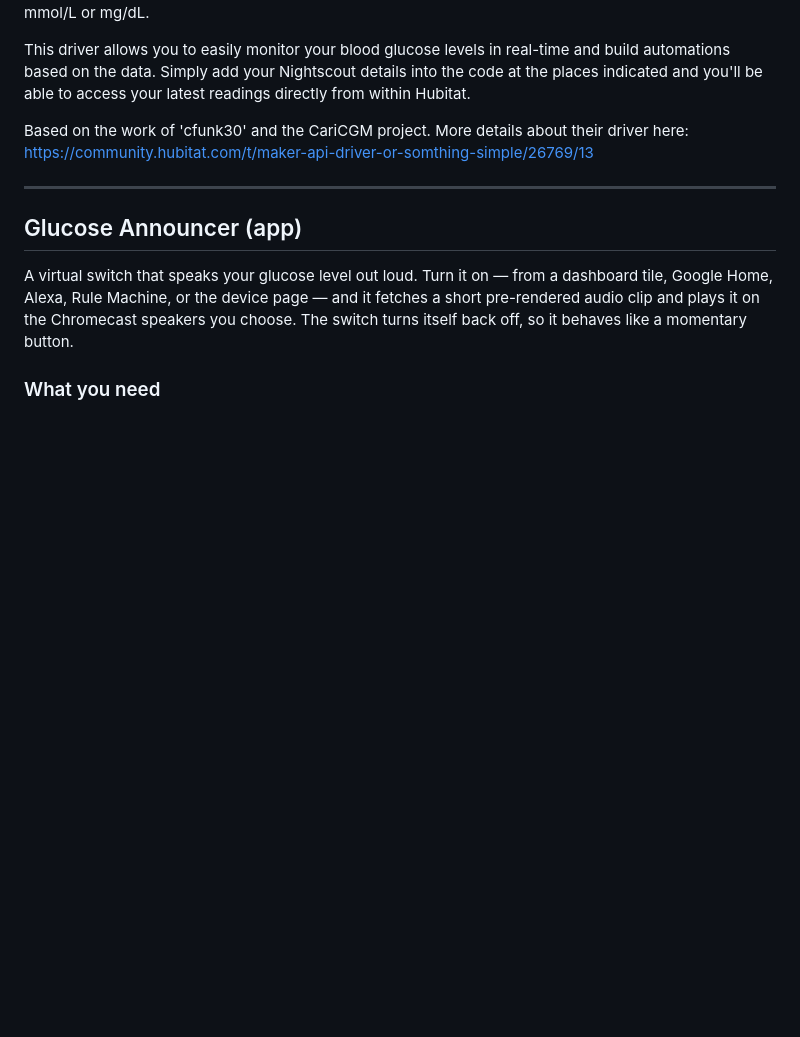
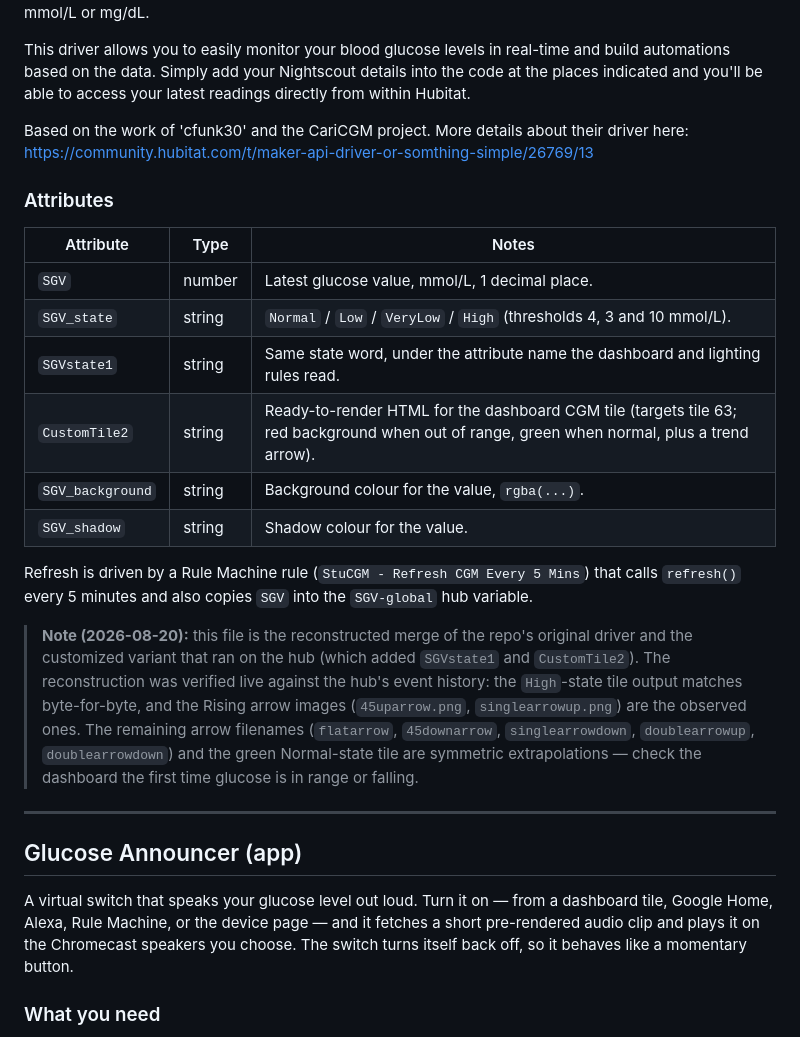
Before and after one commit to sgardoll/StuCGM, a Markdown page: README.md, the part around the change. GitHub-like rendering; blank space fills up the shorter version.

Commit message:
Reconstruct live CGM driver: merge CariCGM dashboard customizations into StuCGM
The hub's customized driver (SGVstate1 + CustomTile2 tile HTML) was lost when
the repo version was pasted over it. This is a verified reconstruction: the
High-state tile output matches the hub's event history byte-for-byte, and the
Rising arrow images are the observed ones. Emits both attribute families
(SGV/SGV_state/SGV_background/SGV_shadow and SGVstate1/CustomTile2) so all
consumers keep working. Driver verified live on hub (v32, 2026-08-20 13:25
refresh emitted the full attribute set).

```diff
--- a/README.md
+++ b/README.md
@@ -18,6 +18,21 @@ StuCGM is a driver for the Hubitat smart home hub that allows users to access th
 This driver allows you to easily monitor your blood glucose levels in real-time and build automations based on the data. Simply add your Nightscout details into the code at the places indicated and you'll be able to access your latest readings directly from within Hubitat.
 
 Based on the work of 'cfunk30' and the CariCGM project. More details about their driver here: https://community.hubitat.com/t/maker-api-driver-or-somthing-simple/26769/13
+
+### Attributes
+
+| Attribute | Type | Notes |
+| --- | --- | --- |
+| `SGV` | number | Latest glucose value, mmol/L, 1 decimal place. |
+| `SGV_state` | string | `Normal` / `Low` / `VeryLow` / `High` (thresholds 4, 3 and 10 mmol/L). |
+| `SGVstate1` | string | Same state word, under the attribute name the dashboard and lighting rules read. |
+| `CustomTile2` | string | Ready-to-render HTML for the dashboard CGM tile (targets tile 63; red background when out of range, green when normal, plus a trend arrow). |
+| `SGV_background` | string | Background colour for the value, `rgba(...)`. |
+| `SGV_shadow` | string | Shadow colour for the value. |
+
+Refresh is driven by a Rule Machine rule (`StuCGM - Refresh CGM Every 5 Mins`) that calls `refresh()` every 5 minutes and also copies `SGV` into the `SGV-global` hub variable.
+
+> **Note (2026-08-20):** this file is the reconstructed merge of the repo's original driver and the customized variant that ran on the hub (which added `SGVstate1` and `CustomTile2`). The reconstruction was verified live against the hub's event history: the `High`-state tile output matches byte-for-byte, and the Rising arrow images (`45uparrow.png`, `singlearrowup.png`) are the observed ones. The remaining arrow filenames (`flatarrow`, `45downarrow`, `singlearrowdown`, `doublearrowup`, `doublearrowdown`) and the green Normal-state tile are symmetric extrapolations — check the dashboard the first time glucose is in range or falling.
 
 ---
 
```
